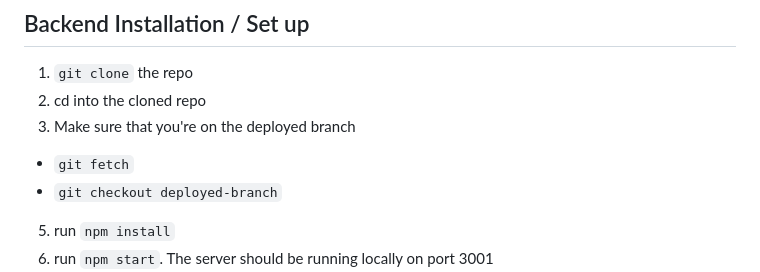
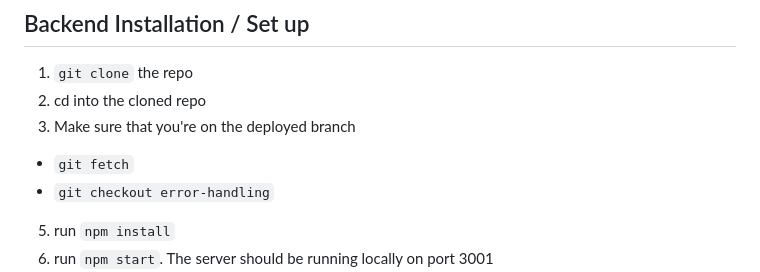
Before and after one commit to turingschool-examples/se2-fetch-practice, a Markdown page: README.md, the part around the change. Rendered like a GitHub page.

```diff
--- a/README.md
+++ b/README.md
@@ -6,7 +6,7 @@
 2. cd into the cloned repo
 3. Make sure that you're on the deployed branch
   * `git fetch`
-  * `git checkout deployed-branch`
+  * `git checkout error-handling`
 5. run `npm install`
 6. run `npm start`. The server should be running locally on port 3001
 7. Navigate to the endpoint you're trying to request in the browser (ie if you want to GET users, navigate to http://localhost:3001/api/v1/users in the browser)
```
